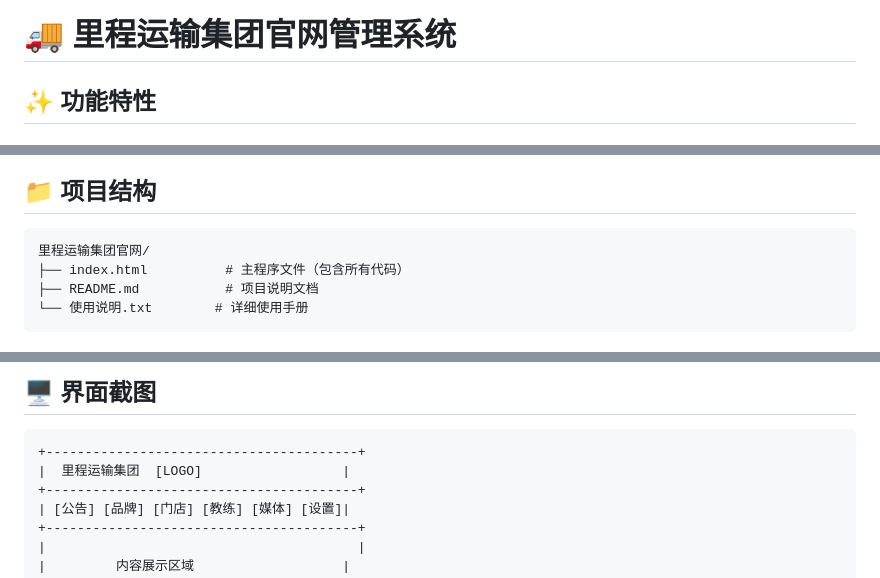
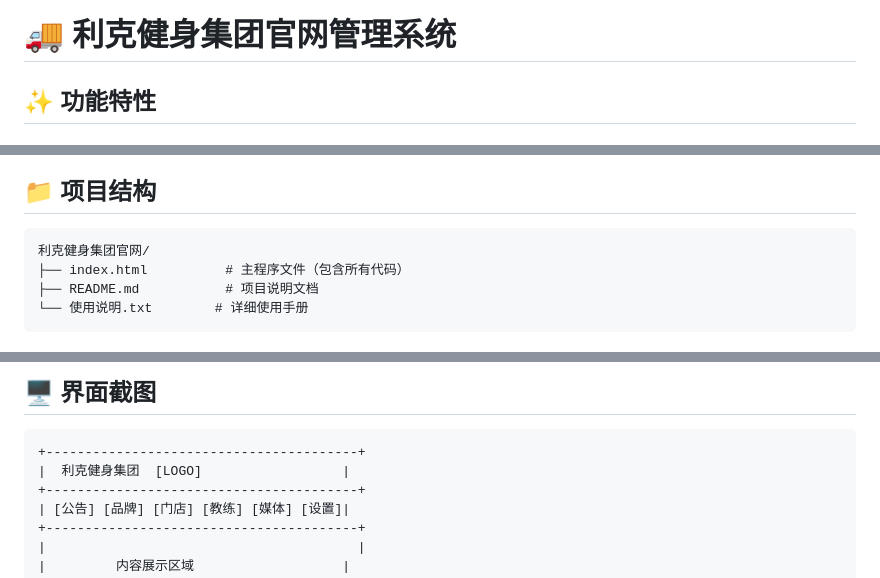
Before and after one commit to Bourbonbonbon/Like-Fitness-Group, a Markdown page: README.md, 3 parts joined by grey strips. Rendered like a GitHub page.

Commit message:
Update project name

````diff
--- a/README.md
+++ b/README.md
@@ -1,4 +1,4 @@
-# 🚚 里程运输集团官网管理系统
+# 🚚 利克健身集团官网管理系统
 
 ## ✨ 功能特性
 
@@ -30,7 +30,7 @@
 ## 📁 项目结构
 
 ```
-里程运输集团官网/
+利克健身集团官网/
 ├── index.html          # 主程序文件（包含所有代码）
 ├── README.md           # 项目说明文档
 └── 使用说明.txt        # 详细使用手册
@@ -71,7 +71,7 @@
 
 ```
 +----------------------------------------+
-|  里程运输集团  [LOGO]                  |
+|  利克健身集团  [LOGO]                  |
 +----------------------------------------+
 | [公告] [品牌] [门店] [教练] [媒体] [设置]|
 +----------------------------------------+
````
